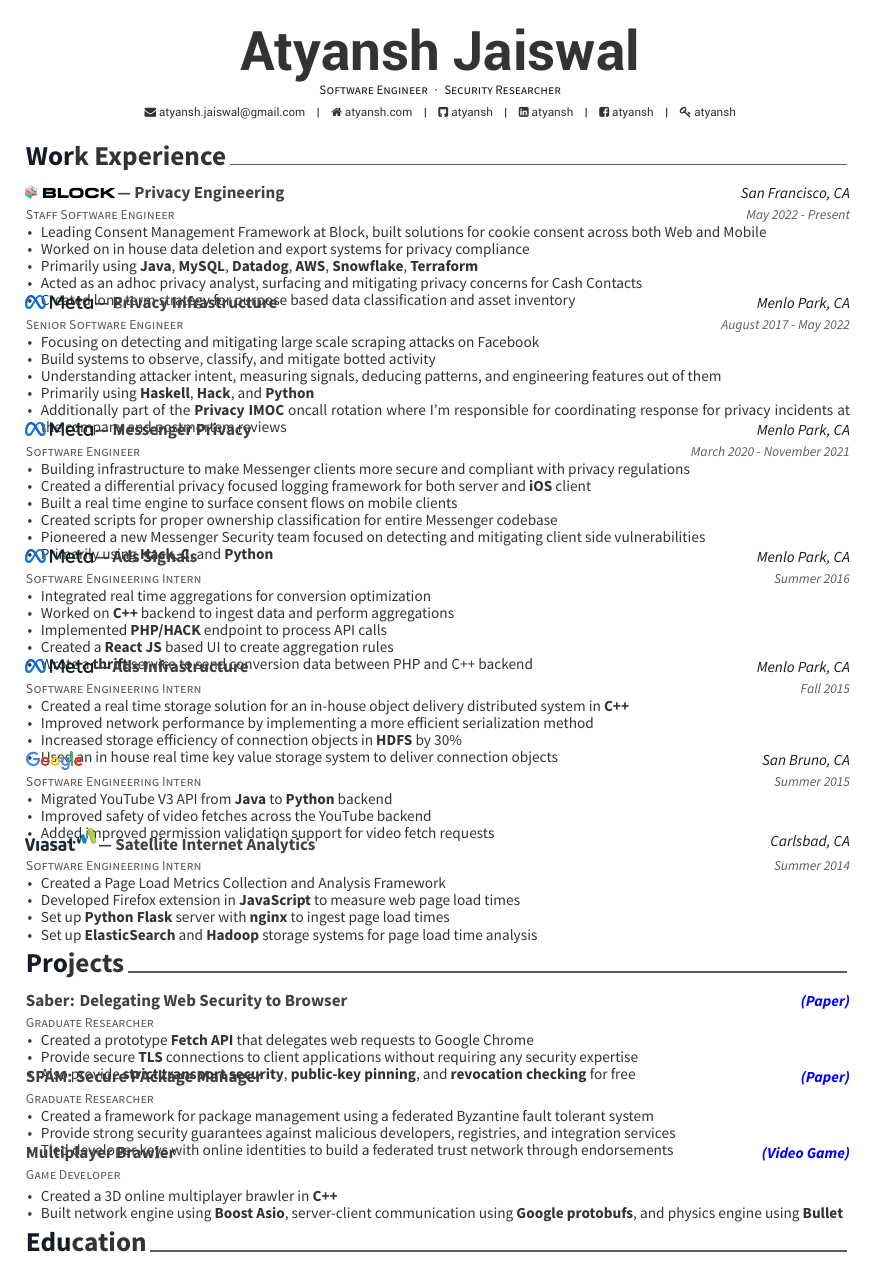
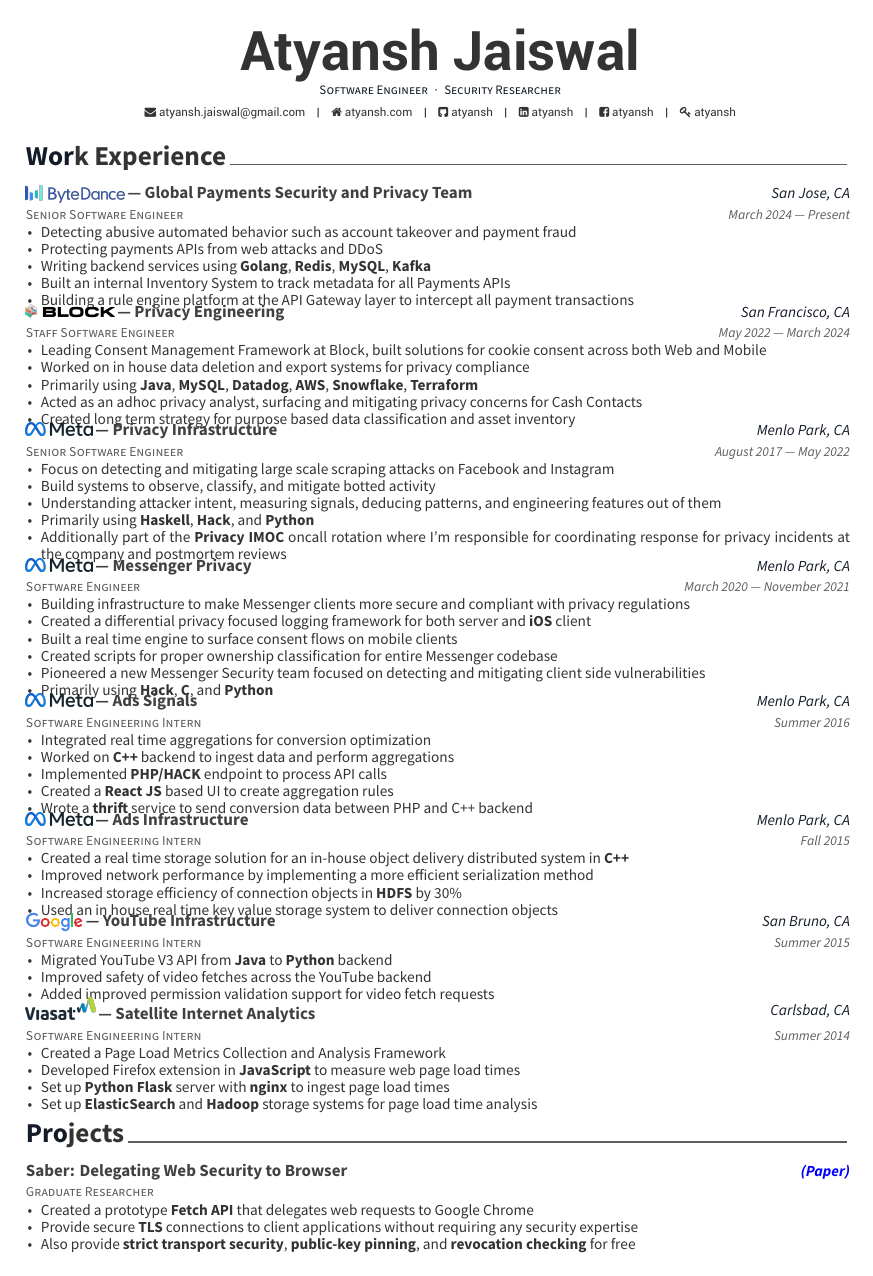
Before and after one commit to Atyansh/Resume, a LaTeX CV (resume.tex, which reads experience.tex): page 1 of 2. Compiled offline with XeLaTeX.

Commit message:
ByteDance added plus formatting

```diff
--- a/experience.tex
+++ b/experience.tex
@@ -8,7 +8,29 @@
 %	SECTION CONTENT
 %----------------------------------------------------------------------------------------
 
+\newlength{\myspacing}
+\setlength{\myspacing}{0.5em}
+
 \begin{cventries}
+
+%------------------------------------------------
+
+\cventry
+{Senior Software Engineer} % Job title
+{\raisebox{-0.07cm}{\includegraphics[height=0.35cm]{bytedance}} --- Global Payments Security and Privacy Team} % Organization
+{San Jose, CA} % Location
+{March 2024 --- Present} % Date(s)
+{% Description(s) of tasks/responsibilities
+  \begin{cvitems}
+    \item {Detecting abusive automated behavior such as account takeover and payment fraud}
+    \item {Protecting payments APIs from web attacks and DDoS}
+    \item {Writing backend services using \textbf{Golang}, \textbf{Redis}, \textbf{MySQL}, \textbf{Kafka}}
+    \item {Built an internal Inventory System to track metadata for all Payments APIs}
+    \item {Building a rule engine platform at the API Gateway layer to intercept all payment transactions}
+  \end{cvitems}
+}
+
+\vspace{\myspacing}
 
 %------------------------------------------------
 
@@ -16,8 +38,8 @@
 {Staff Software Engineer} % Job title
 {{\includegraphics[height=0.275cm]{block}} --- Privacy Engineering} % Organization
 {San Francisco, CA} % Location
-{May 2022 - Present} % Date(s)
-{ % Description(s) of tasks/responsibilities
+{May 2022 --- March 2024} % Date(s)
+{% Description(s) of tasks/responsibilities
   \begin{cvitems}
     \item {Leading Consent Management Framework at Block, built solutions for cookie consent across both Web and Mobile}
     \item {Worked on in house data deletion and export systems for privacy compliance}
@@ -27,16 +49,18 @@
   \end{cvitems}
 }
 
+\vspace{\myspacing}
+
 %------------------------------------------------
 
 \cventry
 {Senior Software Engineer} % Job title
 {{\includegraphics[height=0.275cm]{meta}} --- Privacy Infrastructure} % Organization
 {Menlo Park, CA} % Location
-{August 2017 - May 2022} % Date(s)
-{ % Description(s) of tasks/responsibilities
+{August 2017 --- May 2022} % Date(s)
+{% Description(s) of tasks/responsibilities
   \begin{cvitems}
-\item {Focusing on detecting and mitigating large scale scraping attacks on Facebook}
+    \item {Focus on detecting and mitigating large scale scraping attacks on Facebook and Instagram}
     \item {Build systems to observe, classify, and mitigate botted activity}
     \item {Understanding attacker intent, measuring signals, deducing patterns, and engineering features out of them}
     \item {Primarily using \textbf{Haskell}, \textbf{Hack}, and \textbf{Python}}
@@ -95,20 +125,24 @@
   \end{cvitems}
 }
 
+\vspace{\myspacing}
+
 %------------------------------------------------
 
 \cventry
 {Software Engineering Intern} % Job title
-{\google}%{\color{gB}G}{\color{gR}o}{\color{gY}o}{\color{gB}g}{\color{gG}l}{\color{gR}e}} % Organization
+{{\google} --- YouTube Infrastructure}%{\color{gB}G}{\color{gR}o}{\color{gY}o}{\color{gB}g}{\color{gG}l}{\color{gR}e}} % Organization
 {San Bruno, CA} % Location
 {Summer 2015} % Date(s)
-{ % Description(s) of tasks/responsibilities
+{% Description(s) of tasks/responsibilities
   \begin{cvitems}
     \item {Migrated YouTube V3 API from \textbf{Java} to \textbf{Python} backend}
     \item {Improved safety of video fetches across the YouTube backend}
     \item {Added improved permission validation support for video fetch requests}
   \end{cvitems}
 }
+
+\vspace{\myspacing}
 
 %------------------------------------------------
 
```
Also changed, not shown: education.tex (+13 -16 lines), images/bytedance.png (added), resume.pdf, experience.tex (16 more changed lines). Lines whose indentation alone changed are shown as unchanged.
